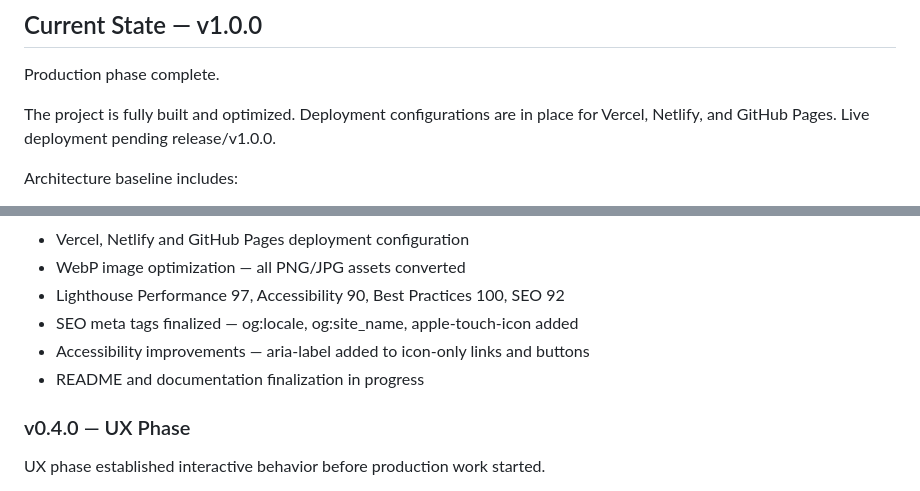
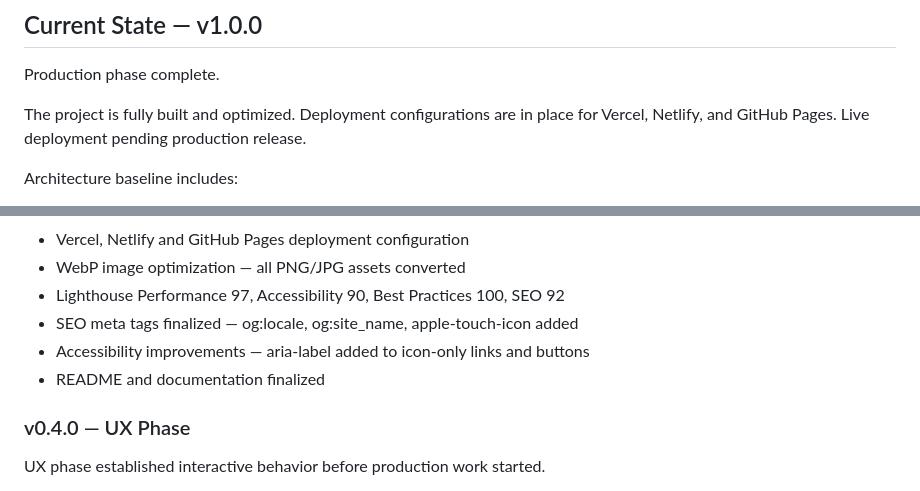
Before and after one commit to KhusniddinIskandarov/plants-website, a Markdown page: docs/ARCHITECTURE.md, 2 parts joined by grey strips. Drawn GitHub-style.

Commit message:
docs(architecture): finalize ARCHITECTURE.md for v1.0.0

```diff
--- a/docs/ARCHITECTURE.md
+++ b/docs/ARCHITECTURE.md
@@ -8,7 +8,7 @@ Project architecture reference for Plants Website.
 
 Production phase complete.
 
-The project is fully built and optimized. Deployment configurations are in place for Vercel, Netlify, and GitHub Pages. Live deployment pending release/v1.0.0.
+The project is fully built and optimized. Deployment configurations are in place for Vercel, Netlify, and GitHub Pages. Live deployment pending production release.
 
 Architecture baseline includes:
 
@@ -357,7 +357,7 @@ Production baseline included:
 - Lighthouse Performance 97, Accessibility 90, Best Practices 100, SEO 92
 - SEO meta tags finalized — og:locale, og:site_name, apple-touch-icon added
 - Accessibility improvements — aria-label added to icon-only links and buttons
-- README and documentation finalization in progress
+- README and documentation finalized
 
 ### v0.4.0 — UX Phase
 
```
